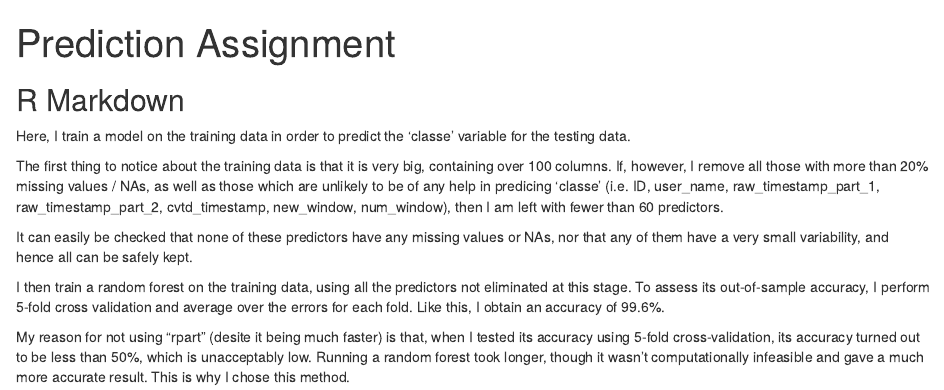
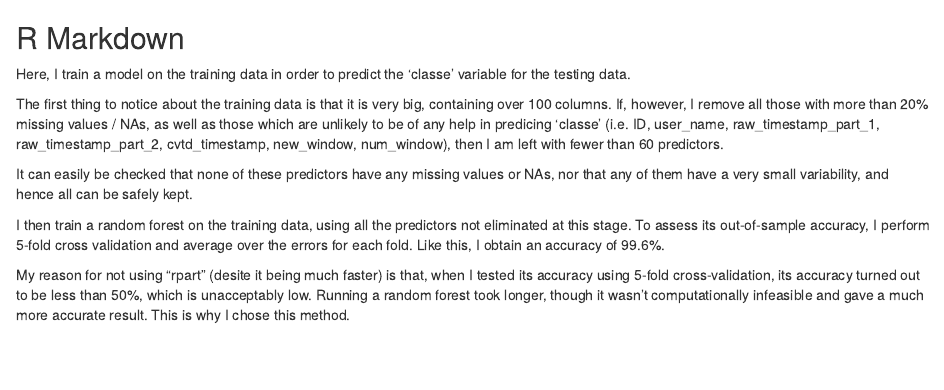
Before and after one commit to 1002221/Dataa_science_coursera, an R Markdown document (Prediction_assignment.Rmd): the page in a window 1100 px wide, from its top. Rendered offline with R 4.5, knitr and Pandoc, with nearby package versions.

```diff
--- a/Prediction_assignment.Rmd
+++ b/Prediction_assignment.Rmd
@@ -1,8 +1,3 @@
----
-title: "Prediction Assignment"
-output: html_document
----
-
 ## R Markdown
 
 Here, I train a model on the training data in order to predict the 'classe' variable for the testing data.
```
